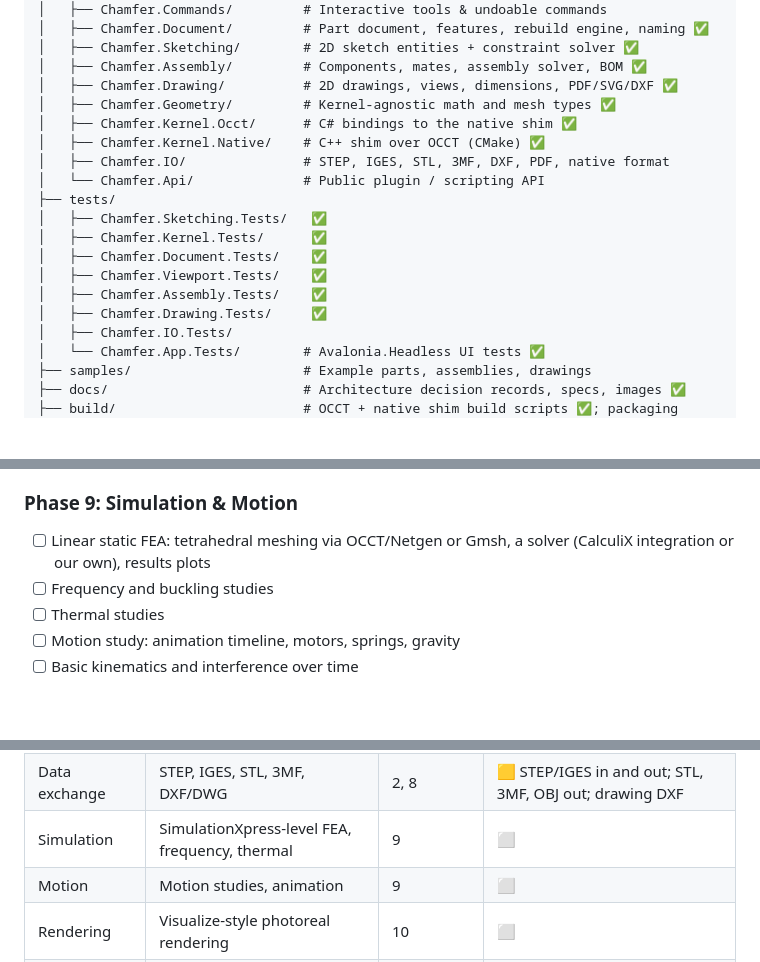
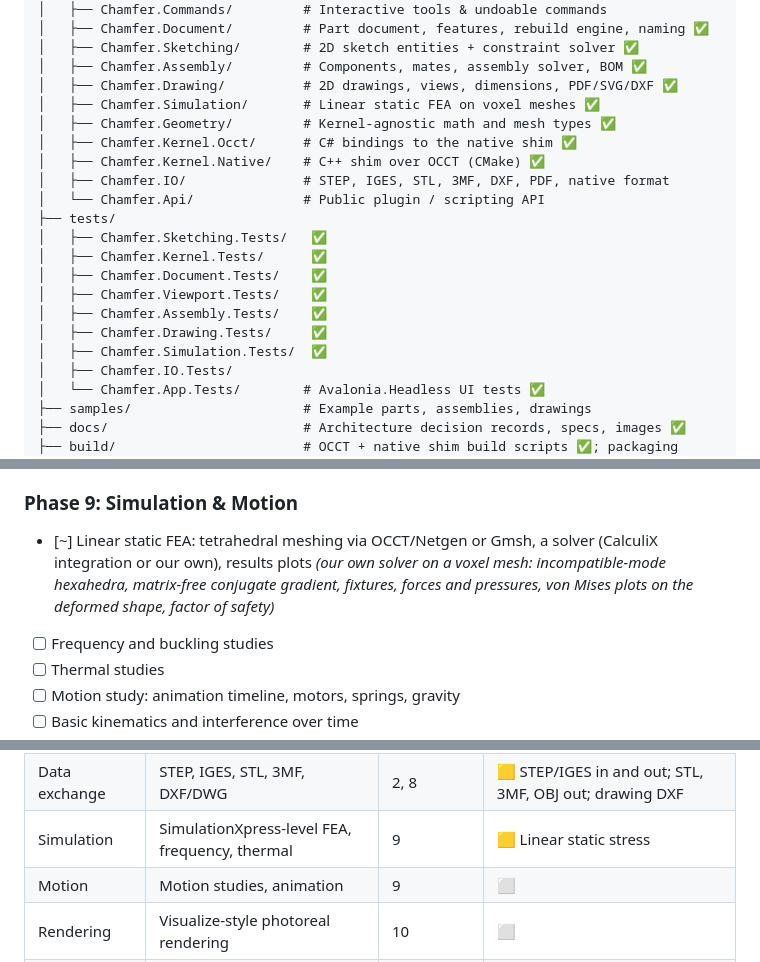
Before and after one commit to asofianidis/chamfer, a Markdown page: README.md, 3 parts joined by grey strips. Rendered like a GitHub page; blank space fills up the shorter version.

```diff
--- a/README.md
+++ b/README.md
@@ -144,6 +144,7 @@ chamfer/
 │   ├── Chamfer.Sketching/        # 2D sketch entities + constraint solver ✅
 │   ├── Chamfer.Assembly/         # Components, mates, assembly solver, BOM ✅
 │   ├── Chamfer.Drawing/          # 2D drawings, views, dimensions, PDF/SVG/DXF ✅
+│   ├── Chamfer.Simulation/       # Linear static FEA on voxel meshes ✅
 │   ├── Chamfer.Geometry/         # Kernel-agnostic math and mesh types ✅
 │   ├── Chamfer.Kernel.Occt/      # C# bindings to the native shim ✅
 │   ├── Chamfer.Kernel.Native/    # C++ shim over OCCT (CMake) ✅
@@ -156,6 +157,7 @@ chamfer/
 │   ├── Chamfer.Viewport.Tests/    ✅
 │   ├── Chamfer.Assembly.Tests/    ✅
 │   ├── Chamfer.Drawing.Tests/     ✅
+│   ├── Chamfer.Simulation.Tests/  ✅
 │   ├── Chamfer.IO.Tests/
 │   └── Chamfer.App.Tests/        # Avalonia.Headless UI tests ✅
 ├── samples/                      # Example parts, assemblies, drawings
@@ -423,7 +426,7 @@ Legend: `[ ]` not started · `[~]` in progress · `[x]` done
 - [ ] FeatureWorks-style feature recognition on imported solids (stretch goal)
 
 ### Phase 9: Simulation & Motion
-- [ ] Linear static FEA: tetrahedral meshing via OCCT/Netgen or Gmsh, a solver (CalculiX integration or our own), results plots
+- [~] Linear static FEA: tetrahedral meshing via OCCT/Netgen or Gmsh, a solver (CalculiX integration or our own), results plots *(our own solver on a voxel mesh: incompatible-mode hexahedra, matrix-free conjugate gradient, fixtures, forces and pressures, von Mises plots on the deformed shape, factor of safety)*
 - [ ] Frequency and buckling studies
 - [ ] Thermal studies
 - [ ] Motion study: animation timeline, motors, springs, gravity
@@ -473,7 +476,7 @@ A high-level tracker against SolidWorks capability areas.
 | Weldments | Structural members, cut lists | 7 | ⬜ |
 | Mold tools | Parting line/surface, core/cavity | 7 | ⬜ |
 | Data exchange | STEP, IGES, STL, 3MF, DXF/DWG | 2, 8 | 🟨 STEP/IGES in and out; STL, 3MF, OBJ out; drawing DXF |
-| Simulation | SimulationXpress-level FEA, frequency, thermal | 9 | ⬜ |
+| Simulation | SimulationXpress-level FEA, frequency, thermal | 9 | 🟨 Linear static stress |
 | Motion | Motion studies, animation | 9 | ⬜ |
 | Rendering | Visualize-style photoreal rendering | 10 | ⬜ |
 | MBD | 3D PMI | 10 | ⬜ |
```
Also changed, not shown: other parts of README.md (+1 -0 lines), docs/images/simulation-light.png (added), 17 other files.
